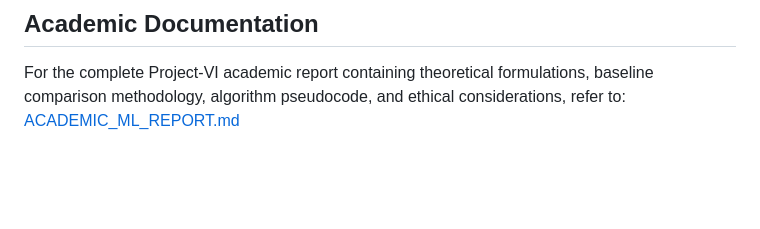
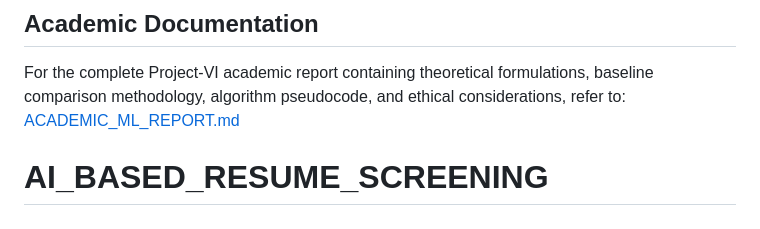
Before and after one commit to Bhuwan-110/AI_BASED_RESUME_SCREENING, a Markdown page: README.md, the part around the change. Drawn GitHub-style; blank space fills up the shorter version.

```diff
--- a/README.md
+++ b/README.md
@@ -166,3 +166,5 @@ python manage.py create_batch_sample_applicants
 ## Academic Documentation
 For the complete Project-VI academic report containing theoretical formulations, baseline comparison methodology, algorithm pseudocode, and ethical considerations, refer to:
 [ACADEMIC_ML_REPORT.md](ACADEMIC_ML_REPORT.md)
+
+# AI_BASED_RESUME_SCREENING
```
